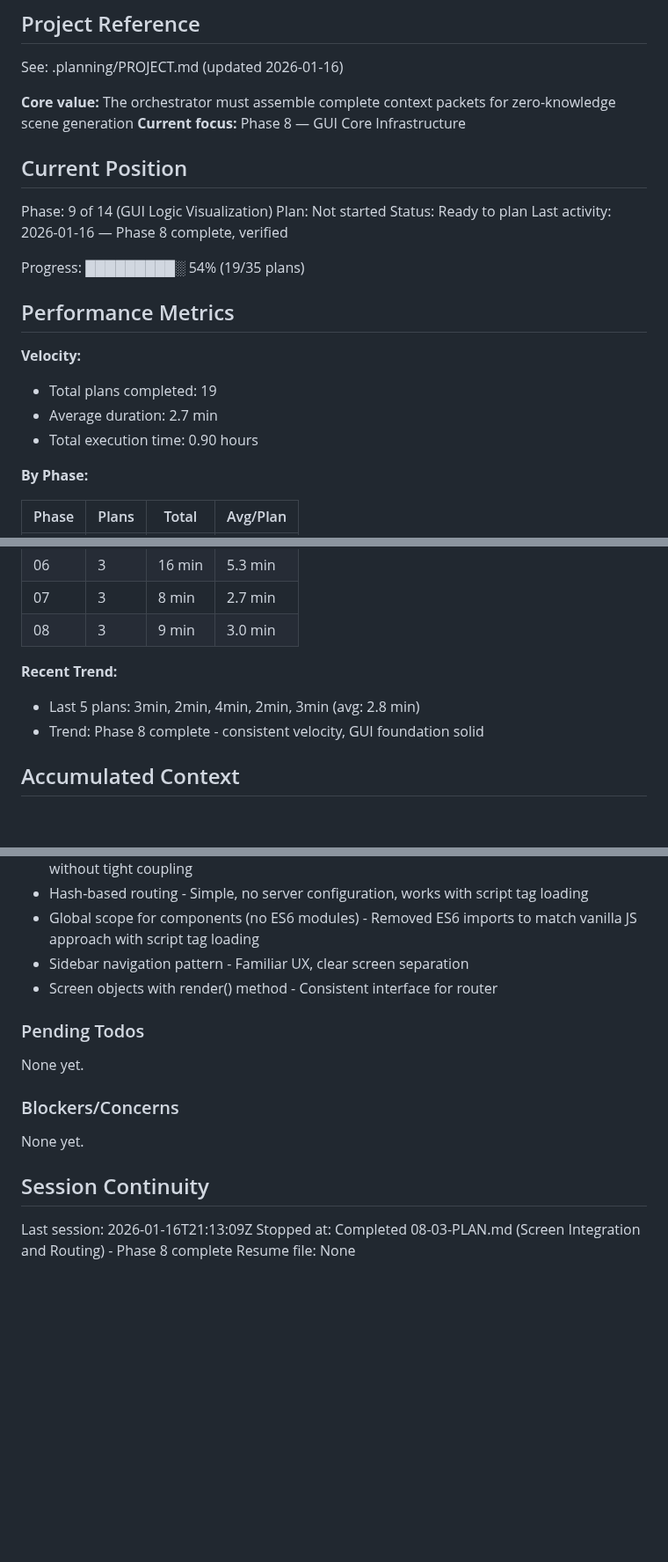
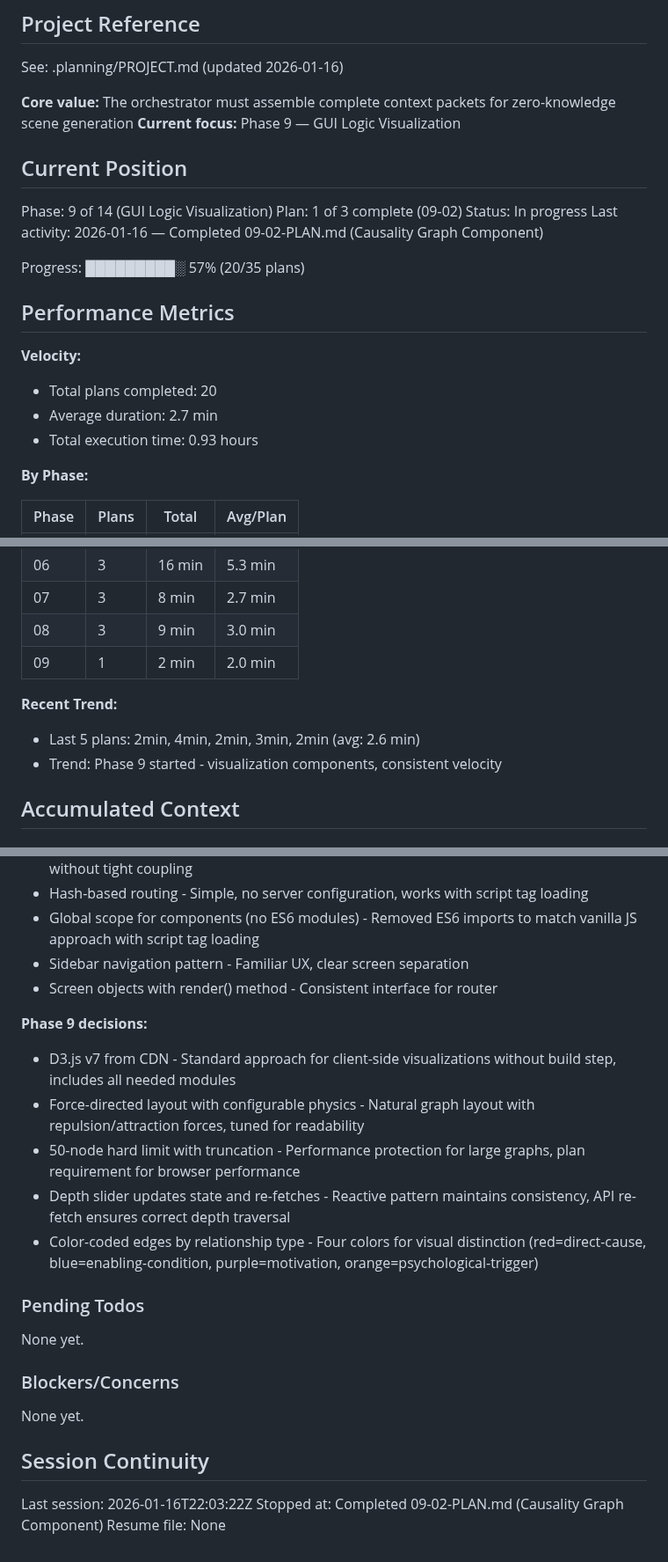
Before and after one commit to fayettec/TripleThink, a Markdown page: .planning/STATE.md, 3 parts joined by grey strips. Shown at 88% size. Rendered like a GitHub page; blank space fills up the shorter version.

Commit message:
docs(09-02): complete Causality Graph Component plan
Tasks completed: 3/3
- Task 1: Add D3.js library to index.html
- Task 2: Create causality-graph.js component with D3 force-directed layout
- Task 3: Add depth control slider and node limit warning

SUMMARY: .planning/phases/09-gui-logic-visualization/09-02-SUMMARY.md

```diff
--- a/.planning/STATE.md
+++ b/.planning/STATE.md
@@ -5,23 +5,23 @@
 See: .planning/PROJECT.md (updated 2026-01-16)
 
 **Core value:** The orchestrator must assemble complete context packets for zero-knowledge scene generation
-**Current focus:** Phase 8 — GUI Core Infrastructure
+**Current focus:** Phase 9 — GUI Logic Visualization
 
 ## Current Position
 
 Phase: 9 of 14 (GUI Logic Visualization)
-Plan: Not started
-Status: Ready to plan
-Last activity: 2026-01-16 — Phase 8 complete, verified
+Plan: 1 of 3 complete (09-02)
+Status: In progress
+Last activity: 2026-01-16 — Completed 09-02-PLAN.md (Causality Graph Component)
 
-Progress: █████████░ 54% (19/35 plans)
+Progress: █████████░ 57% (20/35 plans)
 
 ## Performance Metrics
 
 **Velocity:**
-- Total plans completed: 19
+- Total plans completed: 20
 - Average duration: 2.7 min
-- Total execution time: 0.90 hours
+- Total execution time: 0.93 hours
 
 **By Phase:**
 
@@ -35,10 +35,11 @@ Progress: █████████░ 54% (19/35 plans)
 | 06 | 3 | 16 min | 5.3 min |
 | 07 | 3 | 8 min | 2.7 min |
 | 08 | 3 | 9 min | 3.0 min |
+| 09 | 1 | 2 min | 2.0 min |
 
 **Recent Trend:**
-- Last 5 plans: 3min, 2min, 4min, 2min, 3min (avg: 2.8 min)
-- Trend: Phase 8 complete - consistent velocity, GUI foundation solid
+- Last 5 plans: 2min, 4min, 2min, 3min, 2min (avg: 2.6 min)
+- Trend: Phase 9 started - visualization components, consistent velocity
 
 ## Accumulated Context
 
@@ -130,6 +131,13 @@ Recent decisions affecting current work:
 - Sidebar navigation pattern - Familiar UX, clear screen separation
 - Screen objects with render() method - Consistent interface for router
 
+**Phase 9 decisions:**
+- D3.js v7 from CDN - Standard approach for client-side visualizations without build step, includes all needed modules
+- Force-directed layout with configurable physics - Natural graph layout with repulsion/attraction forces, tuned for readability
+- 50-node hard limit with truncation - Performance protection for large graphs, plan requirement for browser performance
+- Depth slider updates state and re-fetches - Reactive pattern maintains consistency, API re-fetch ensures correct depth traversal
+- Color-coded edges by relationship type - Four colors for visual distinction (red=direct-cause, blue=enabling-condition, purple=motivation, orange=psychological-trigger)
+
 ### Pending Todos
 
 None yet.
@@ -140,6 +148,6 @@ None yet.
 
 ## Session Continuity
 
-Last session: 2026-01-16T21:13:09Z
-Stopped at: Completed 08-03-PLAN.md (Screen Integration and Routing) - Phase 8 complete
+Last session: 2026-01-16T22:03:22Z
+Stopped at: Completed 09-02-PLAN.md (Causality Graph Component)
 Resume file: None
```
Also changed, not shown: 1 other file.
